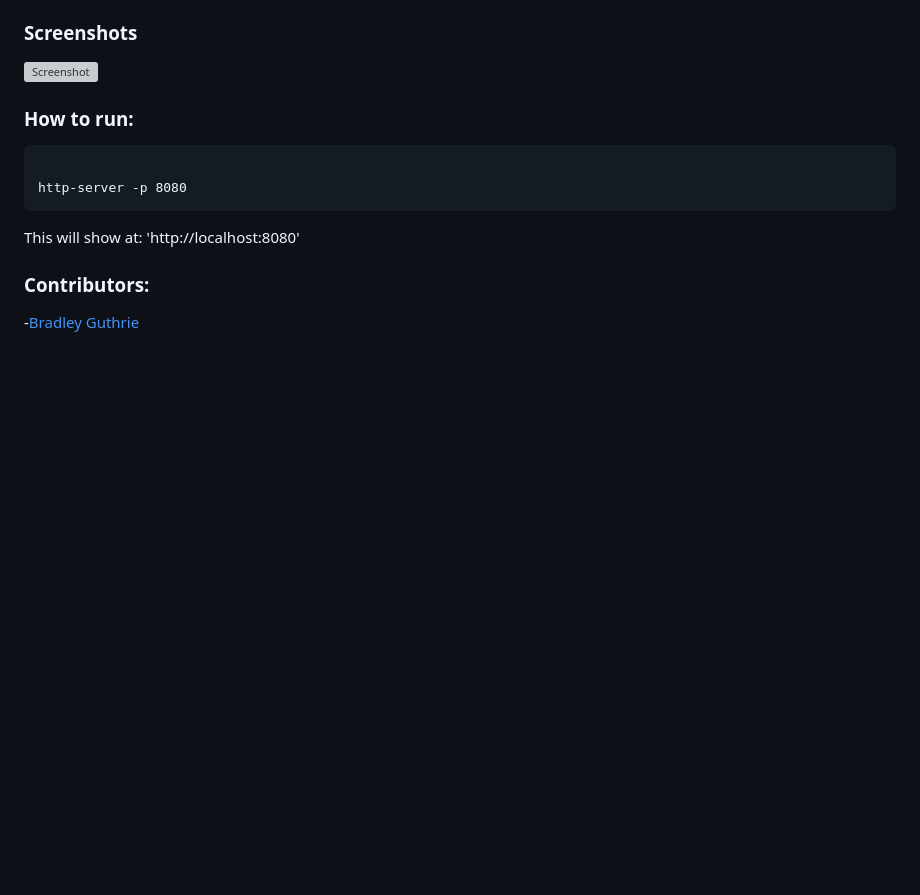
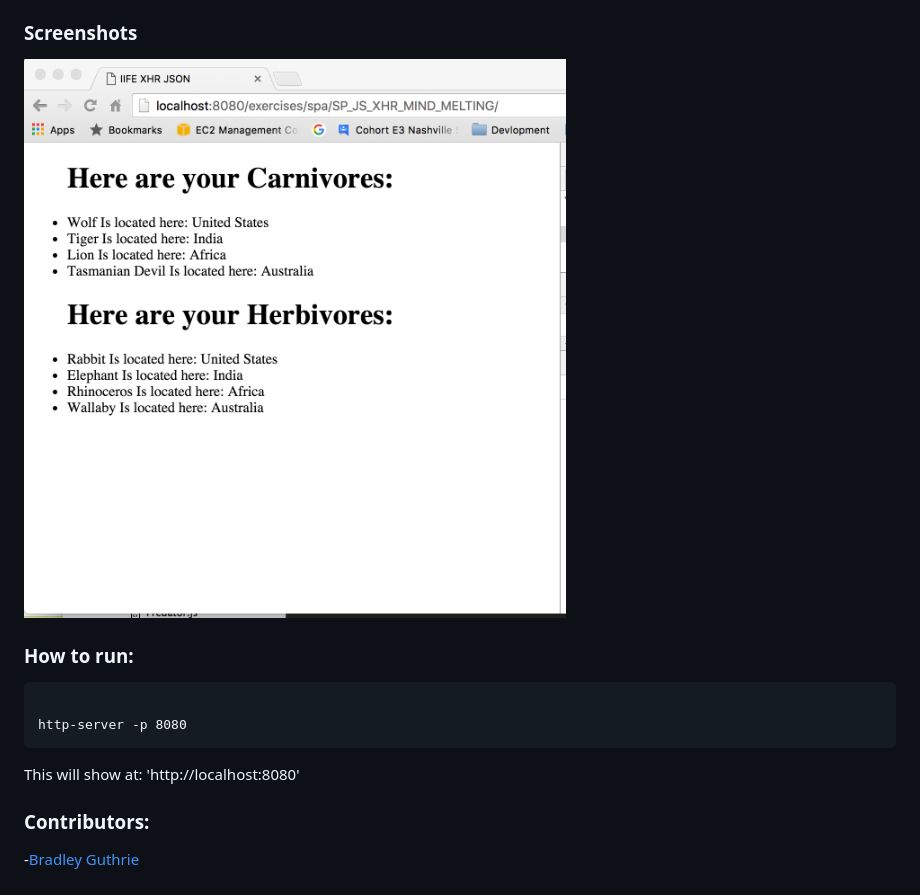
Before and after one commit to guthb/SP_JS_XHR_MIND_MELTING, a Markdown page: README.md, the part around the change. GitHub-like rendering; pictures changed too: imgs/melting.png (added); blank space fills up the shorter version; grey boxes are pictures that could not be loaded.

```diff
--- a/README.md
+++ b/README.md
@@ -11,7 +11,7 @@
 
 
 ### Screenshots
-![Screenshot](/img/melting.png)
+![Screenshot](/imgs/melting.png)
 
 
 
```
Also changed, not shown: 5 other files.
